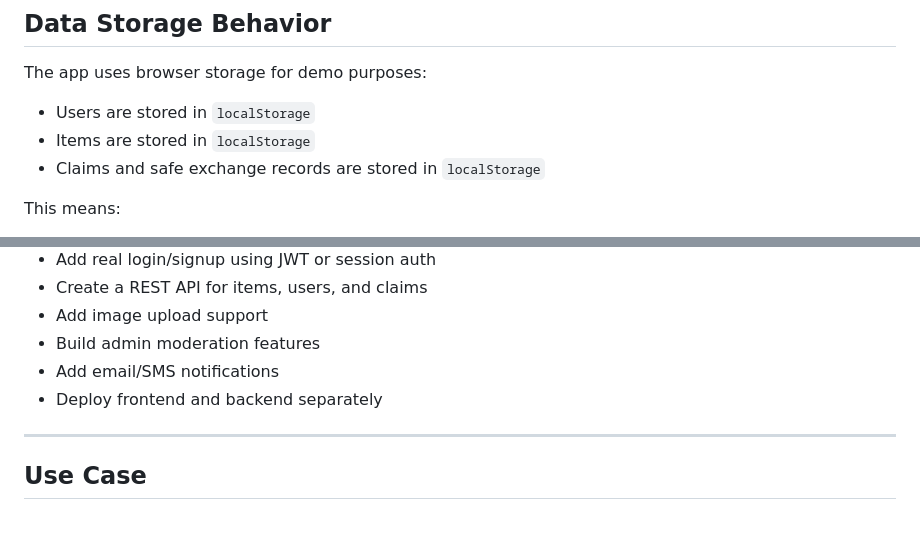
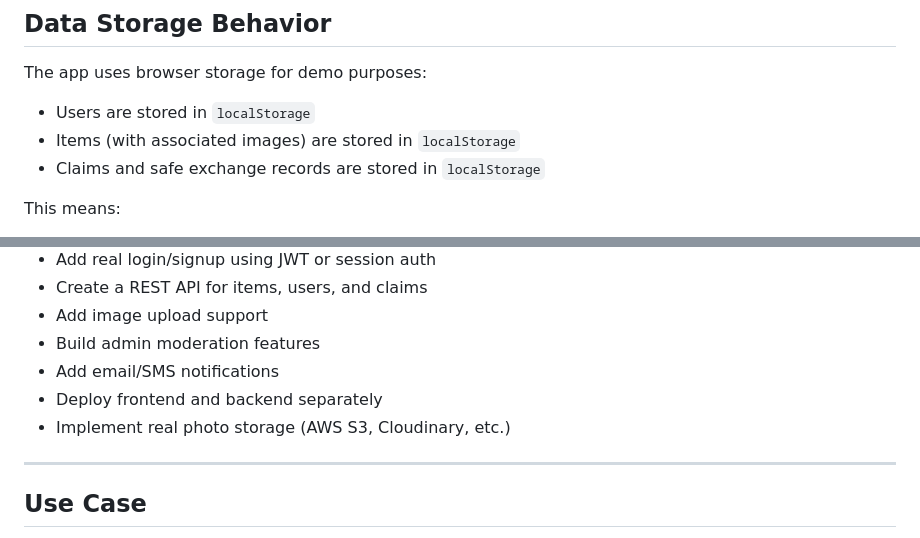
Before and after one commit to hasan2733/FindIt, a Markdown page: README.md, 2 parts joined by grey strips. Rendered like a GitHub page.

```diff
--- a/README.md
+++ b/README.md
@@ -161,7 +175,7 @@ http://localhost:8000
 The app uses browser storage for demo purposes:
 
 - Users are stored in `localStorage`
-- Items are stored in `localStorage`
+- Items (with associated images) are stored in `localStorage`
 - Claims and safe exchange records are stored in `localStorage`
 
 This means:
@@ -205,6 +219,7 @@ If this project is developed further, the next steps could be:
 - Build admin moderation features
 - Add email/SMS notifications
 - Deploy frontend and backend separately
+- Implement real photo storage (AWS S3, Cloudinary, etc.)
 
 ---
 
```
Also changed, not shown: other parts of README.md (+23 -9 lines).
